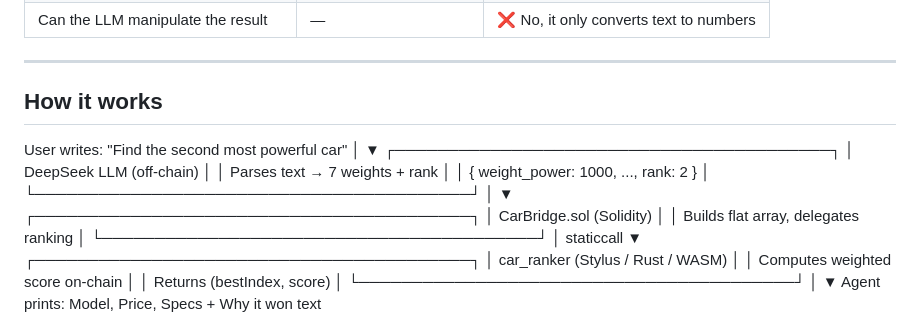
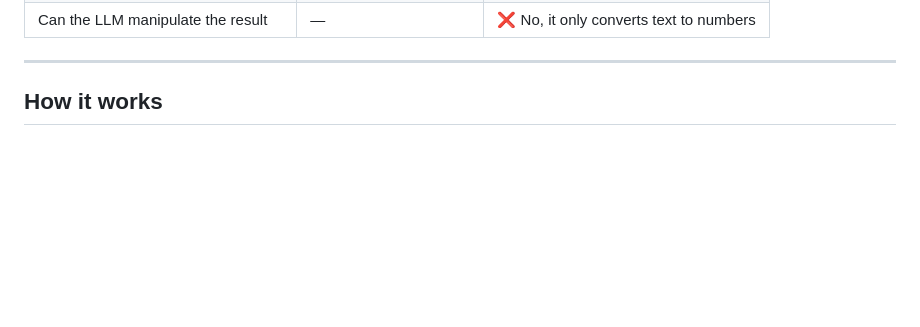
Before and after one commit to MAFSC/RentalRide, a Markdown page: README.md, the part around one of its changes. Drawn GitHub-style; blank space fills up the shorter version.

```diff
--- a/README.md
+++ b/README.md
@@ -35,29 +35,4 @@ Unlike traditional aggregators (Trivago, Booking), where a central server decide
 ---
 
 ## How it works
-User writes: "Find the second most powerful car"
-                     │
-                     ▼
-┌─────────────────────────────────────────┐
-│ DeepSeek LLM (off-chain)                │
-│ Parses text → 7 weights + rank          │
-│ { weight_power: 1000, ..., rank: 2 }    │
-└─────────────────────────────────────────┘
-                    │
-                    ▼
-┌─────────────────────────────────────────┐
-│ CarBridge.sol (Solidity)                │
-│ Builds flat array, delegates ranking    │
-└─────────────────────────────────────────┘
-                    │ staticcall
-                    ▼
-┌─────────────────────────────────────────┐
-│ car_ranker (Stylus / Rust / WASM)       │
-│ Computes weighted score on-chain        │
-│ Returns (bestIndex, score)              │
-└─────────────────────────────────────────┘
-                    │
-                    ▼
-Agent prints: Model, Price, Specs + Why it won
-text
 
```
Also changed, not shown: other parts of README.md (+11 -0 lines).
